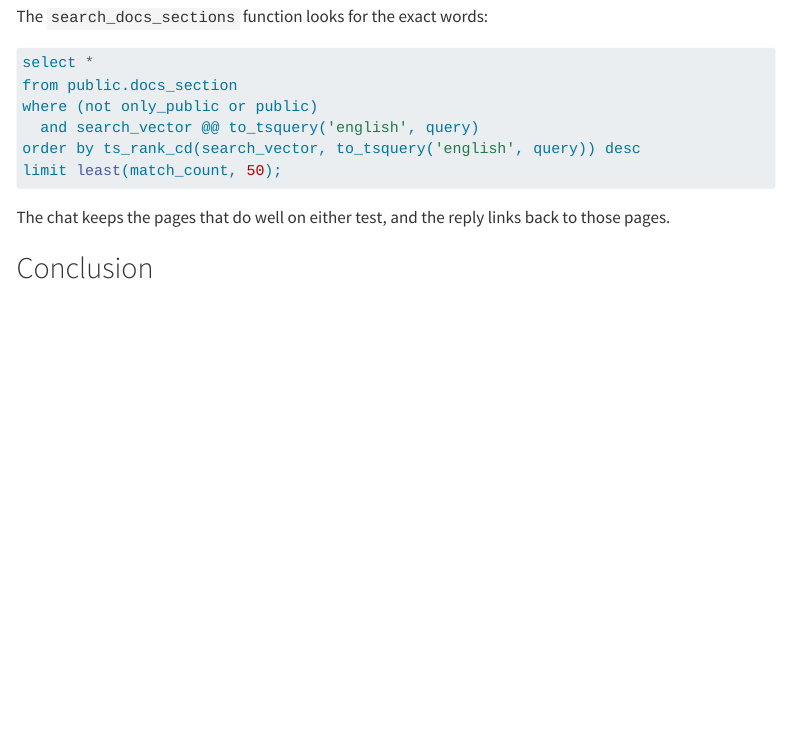
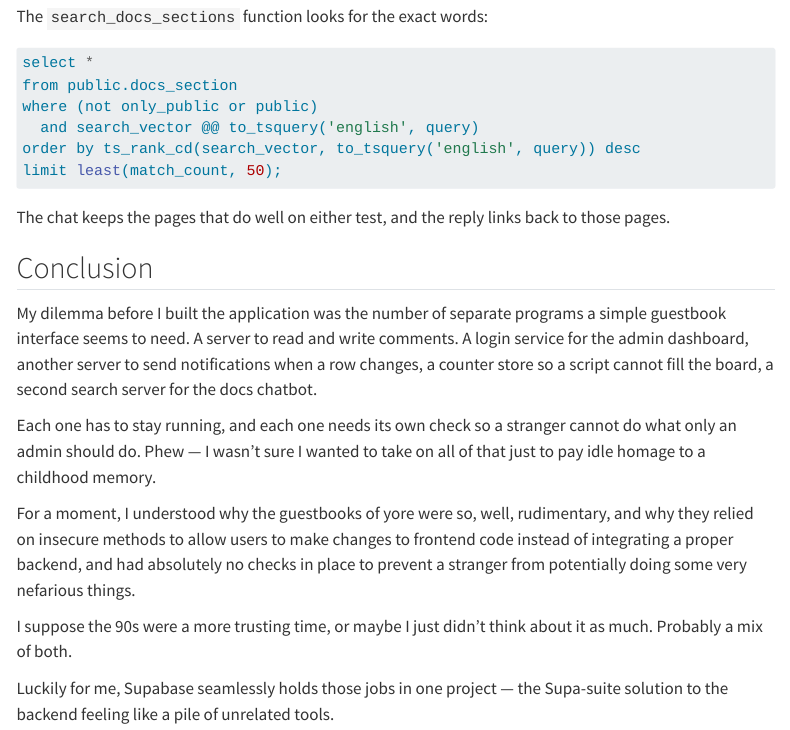
Before and after one commit to beck-chan/portfolio, a Quarto document (samples/developer-advocacy/personal/supabase/index.qmd): the page in a window 1100 px wide, from 12530 px down. Rendered offline with R 4.5, knitr and Pandoc in place of Quarto, with nearby package versions; menus at the side of the page are left out; long lines of code are wrapped.

Commit message:
supaconclusion

```diff
--- a/samples/developer-advocacy/personal/supabase/index.qmd
+++ b/samples/developer-advocacy/personal/supabase/index.qmd
@@ -590,5 +588,19 @@
 
 :::
 
+<!-- DO NOT EDIT ABOVE HERE -->
 
 ## Conclusion
+
+My dilemma before I built the application was the number of separate programs a simple guestbook interface seems to need. A server to read and write comments. A login service for the admin dashboard, another server to send notifications when a row changes, a counter store so a script cannot fill the board, a second search server for the docs chatbot.
+
+Each one has to stay running, and each one needs its own check so a stranger cannot do what only an admin should do. Phew — I wasn't sure I wanted to take on all of that just to pay idle homage to a childhood memory.
+
+For a moment, I understood why the guestbooks of yore were so, well, rudimentary, and why they relied on insecure methods to allow users to make changes to frontend code instead of integrating a proper backend, and had absolutely no checks in place to prevent a stranger from potentially doing some very nefarious things.
+
+I suppose the 90s were a more trusting time, or maybe I just didn't think about it as much. Probably a mix of both.
+
+::: {.callout}
+Luckily for me, Supabase seamlessly holds those jobs in one project — the Supa-suite solution to the backend feeling like a pile of unrelated tools.
+
+:::
```
Also changed, not shown: samples/developer-advocacy/personal/supabase/index.qmd (2 more changed lines).
